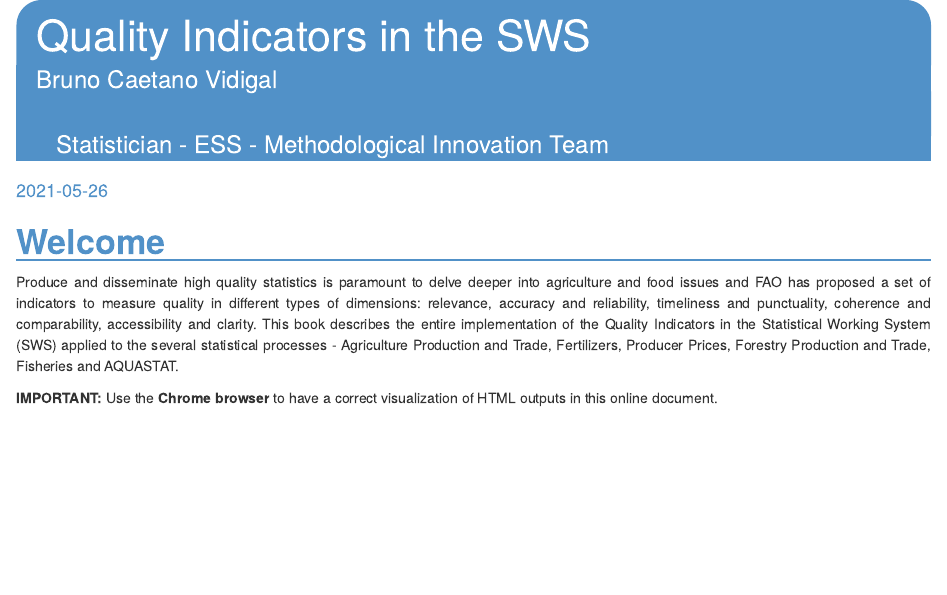
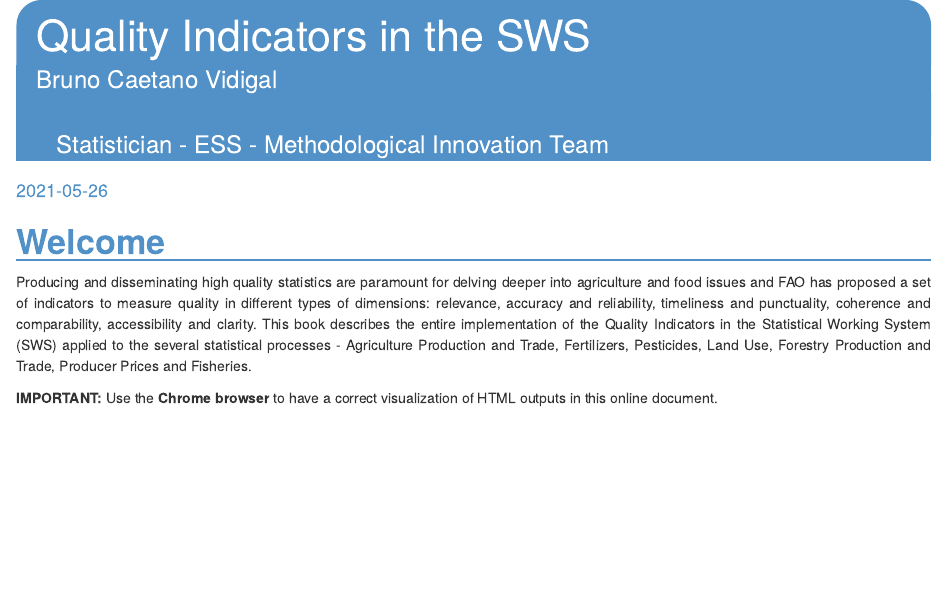
Before and after one commit to SWS-Methodology/faoswsQualityIndicators, an R Markdown document (index.Rmd): the page in a window 1100 px wide, from its top. Rendered offline with R 4.5, knitr and Pandoc, with nearby package versions; drawn as R Markdown's standard HTML page in place of the format the file asks for.

Commit message:
fix few typos

````diff
--- a/index.Rmd
+++ b/index.Rmd
@@ -14,7 +14,7 @@ description: "The online book describes steps towards the implementation of the
 
 # **Welcome** {-}
 
-Produce and disseminate high quality statistics is paramount to delve deeper into agriculture and food issues and FAO has proposed a set of indicators to measure quality in different types of dimensions: relevance, accuracy and reliability, timeliness and punctuality, coherence and comparability, accessibility and clarity. This book describes the entire implementation of the Quality Indicators in the Statistical Working System (SWS) applied to the several statistical processes - Agriculture Production and Trade, Fertilizers, Producer Prices, Forestry Production and Trade, Fisheries and AQUASTAT.
+Producing and disseminating high quality statistics are paramount for delving deeper into agriculture and food issues and FAO has proposed a set of indicators to measure quality in different types of dimensions: relevance, accuracy and reliability, timeliness and punctuality, coherence and comparability, accessibility and clarity. This book describes the entire implementation of the Quality Indicators in the Statistical Working System (SWS) applied to the several statistical processes - Agriculture Production and Trade, Fertilizers, Pesticides, Land Use, Forestry Production and Trade, Producer Prices and Fisheries.
 
 ```{block , type='rmdnote'}
 **IMPORTANT:**
````
Also changed, not shown: docs/search_index.json, 1 other file.
